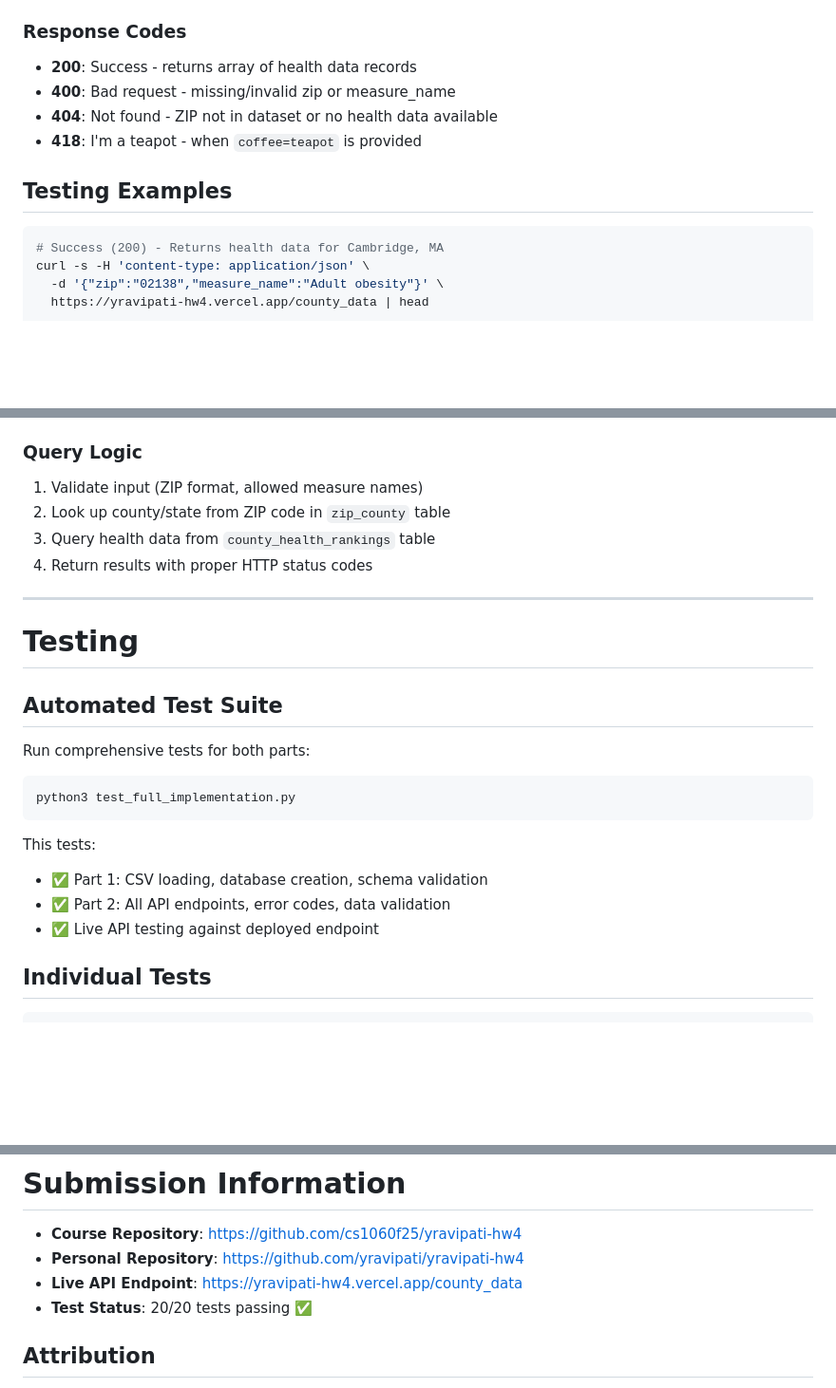
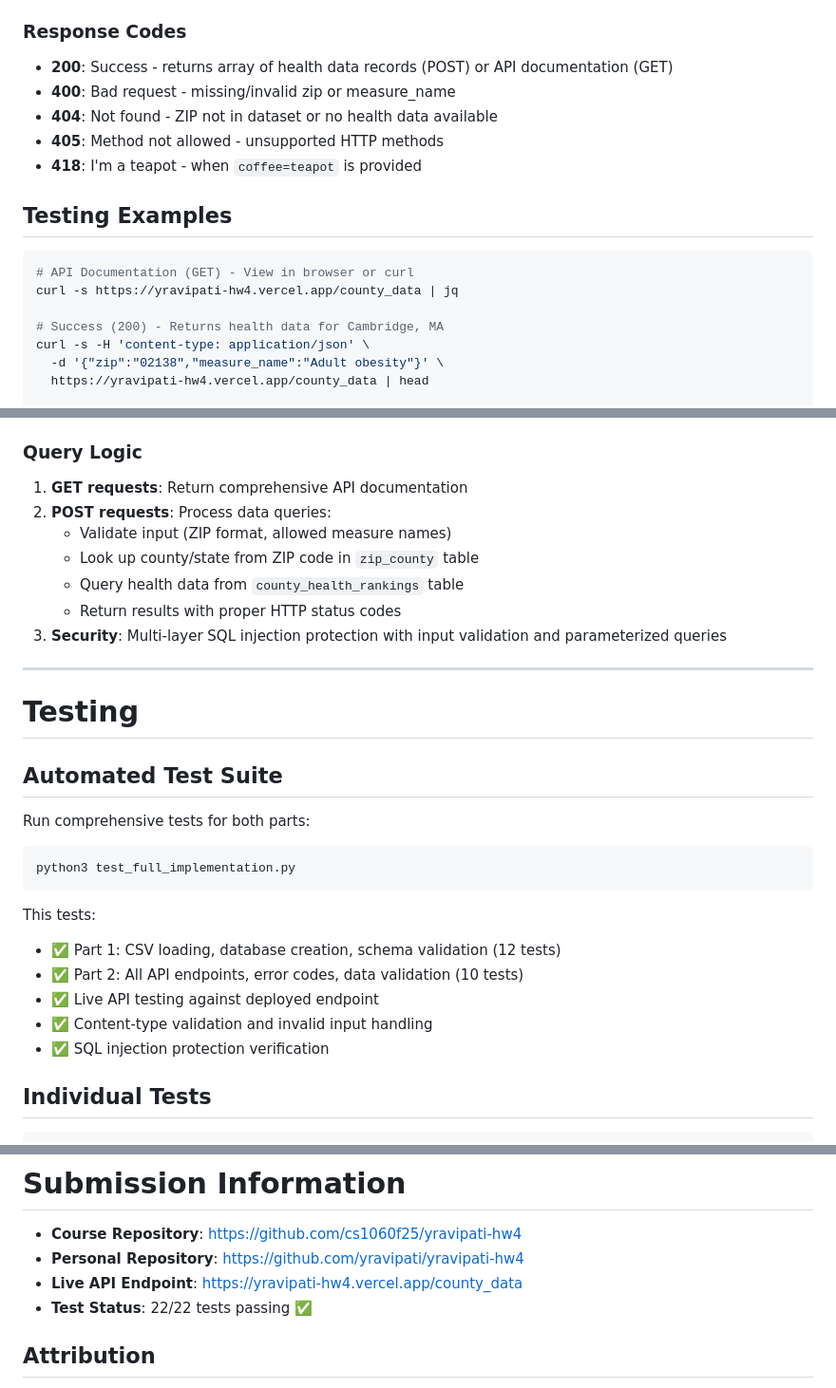
Before and after one commit to yravipati/yravipati-hw4, a Markdown page: README.md, 3 parts joined by grey strips. Shown at 95% size. Rendered like a GitHub page; blank space fills up the shorter version.

Commit message:
Update README: document GET endpoint, enhanced testing (22/22), security features, and improved examples

````diff
--- a/README.md
+++ b/README.md
@@ -116,14 +116,18 @@ Serverless API endpoint deployed on Vercel that queries the SQLite database from
   - `coffee` (optional): if `"teapot"`, returns HTTP 418
 
 ### Response Codes
-- **200**: Success - returns array of health data records
+- **200**: Success - returns array of health data records (POST) or API documentation (GET)
 - **400**: Bad request - missing/invalid zip or measure_name
 - **404**: Not found - ZIP not in dataset or no health data available
+- **405**: Method not allowed - unsupported HTTP methods
 - **418**: I'm a teapot - when `coffee=teapot` is provided
 
 ## Testing Examples
 
 ```bash
+# API Documentation (GET) - View in browser or curl
+curl -s https://yravipati-hw4.vercel.app/county_data | jq
+
 # Success (200) - Returns health data for Cambridge, MA
 curl -s -H 'content-type: application/json' \
   -d '{"zip":"02138","measure_name":"Adult obesity"}' \
@@ -164,10 +168,13 @@ For `{"zip":"02138","measure_name":"Adult obesity"}` the response is an array of
 - `link.txt` — Contains live API endpoint URL
 
 ### Query Logic
-1. Validate input (ZIP format, allowed measure names)
-2. Look up county/state from ZIP code in `zip_county` table
-3. Query health data from `county_health_rankings` table
-4. Return results with proper HTTP status codes
+1. **GET requests**: Return comprehensive API documentation
+2. **POST requests**: Process data queries:
+   - Validate input (ZIP format, allowed measure names)
+   - Look up county/state from ZIP code in `zip_county` table
+   - Query health data from `county_health_rankings` table
+   - Return results with proper HTTP status codes
+3. **Security**: Multi-layer SQL injection protection with input validation and parameterized queries
 
 ---
 
@@ -180,9 +187,11 @@ python3 test_full_implementation.py
 ```
 
 This tests:
-- ✅ Part 1: CSV loading, database creation, schema validation
-- ✅ Part 2: All API endpoints, error codes, data validation
+- ✅ Part 1: CSV loading, database creation, schema validation (12 tests)
+- ✅ Part 2: All API endpoints, error codes, data validation (10 tests)
 - ✅ Live API testing against deployed endpoint
+- ✅ Content-type validation and invalid input handling
+- ✅ SQL injection protection verification
 
 ## Individual Tests
 ```bash
@@ -227,7 +236,7 @@ yravipati-hw4/
 - **Course Repository**: https://github.com/cs1060f25/yravipati-hw4
 - **Personal Repository**: https://github.com/yravipati/yravipati-hw4
 - **Live API Endpoint**: https://yravipati-hw4.vercel.app/county_data
-- **Test Status**: 20/20 tests passing ✅
+- **Test Status**: 22/22 tests passing ✅
 
 ## Attribution
 This assignment permits the use of generative AI. This repository includes code authored with assistance from a generative AI coding assistant (Cascade) and reviewed/edited by the author.
````
